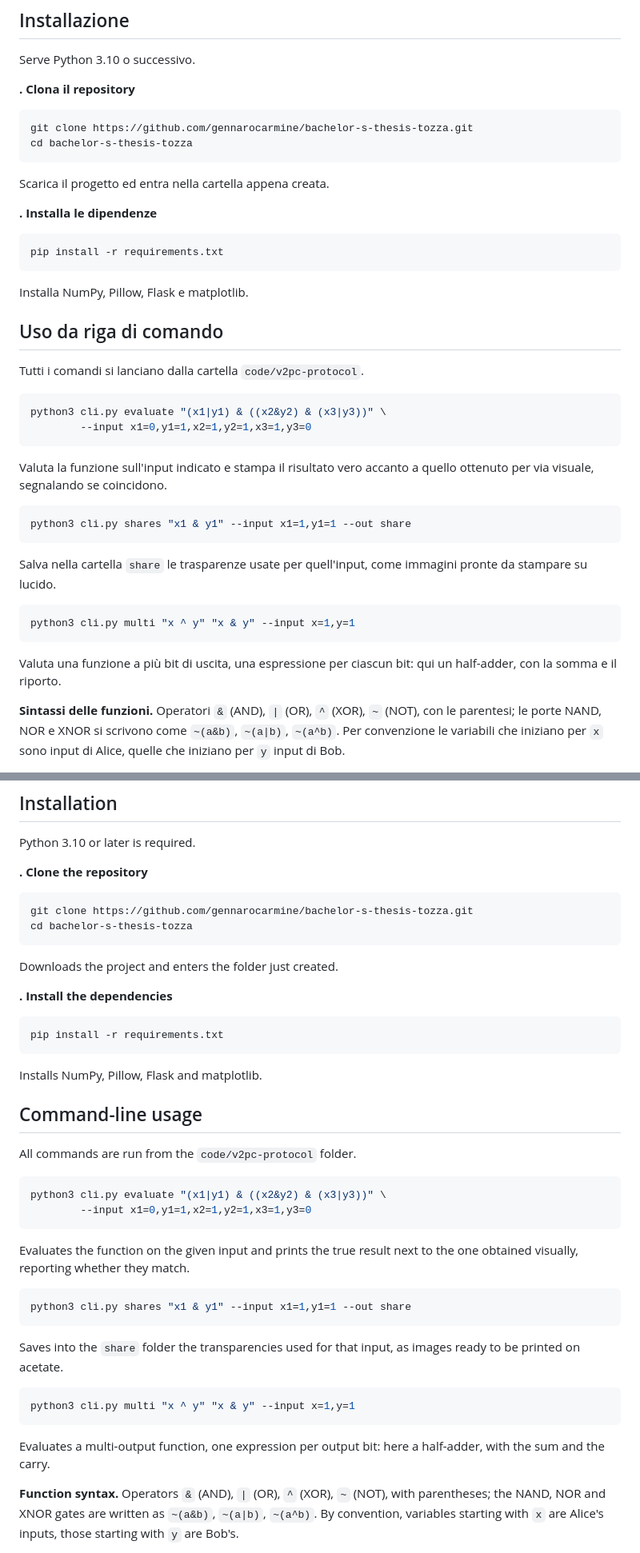
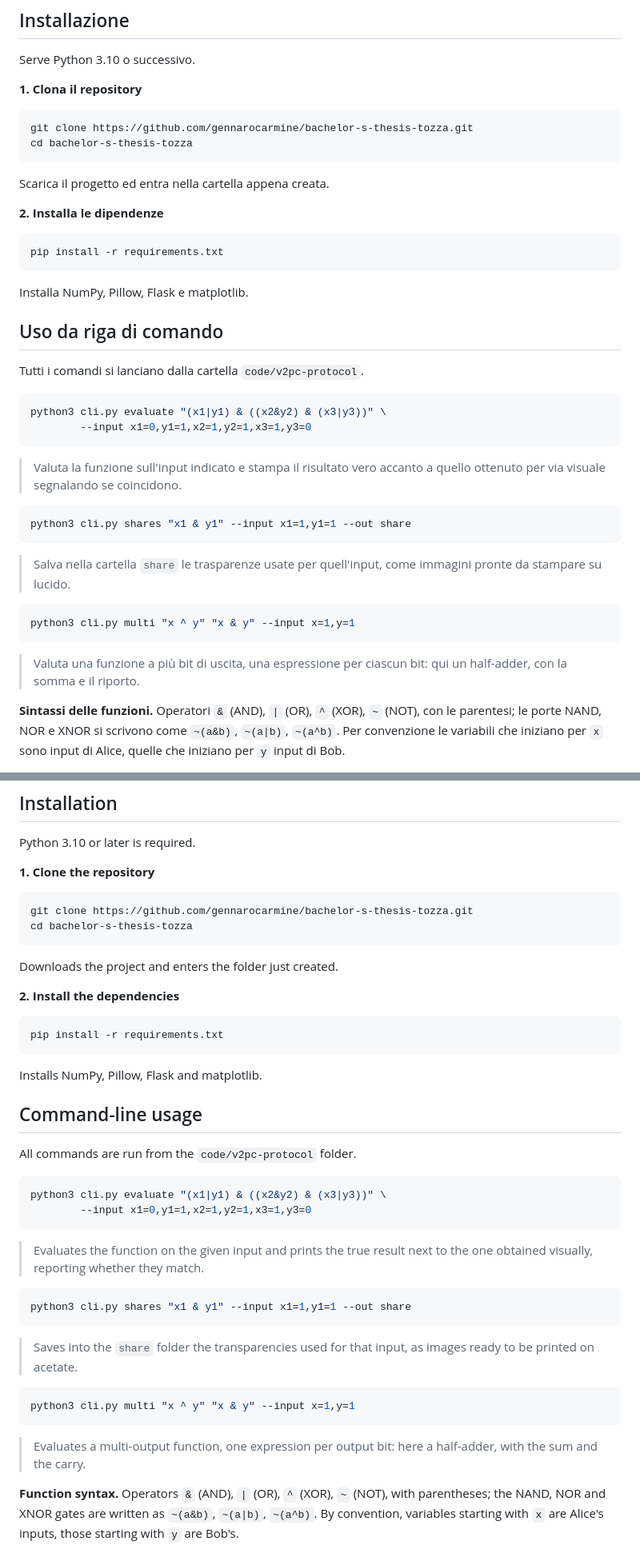
Before and after one commit to gennarocarmine/bachelor-thesis-tozza, a Markdown page: README.md, 2 parts joined by grey strips. Shown at 80% size. Drawn GitHub-style.

Commit message:
chore: update README.md

````diff
--- a/README.md
+++ b/README.md
@@ -51,7 +49,7 @@ Il protocollo implementato qui:
 
 Serve Python 3.10 o successivo.
 
-**. Clona il repository**
+**1. Clona il repository**
 
 ```bash
 git clone https://github.com/gennarocarmine/bachelor-s-thesis-tozza.git
@@ -60,7 +58,7 @@ cd bachelor-s-thesis-tozza
 
 Scarica il progetto ed entra nella cartella appena creata.
 
-**. Installa le dipendenze**
+**2. Installa le dipendenze**
 
 ```bash
 pip install -r requirements.txt
@@ -77,22 +75,19 @@ python3 cli.py evaluate "(x1|y1) & ((x2&y2) & (x3|y3))" \
         --input x1=0,y1=1,x2=1,y2=1,x3=1,y3=0
 ```
 
-Valuta la funzione sull'input indicato e stampa il risultato vero accanto a quello ottenuto
-per via visuale, segnalando se coincidono.
+> Valuta la funzione sull'input indicato e stampa il risultato vero accanto a quello ottenuto per via visuale segnalando se coincidono.
 
 ```bash
 python3 cli.py shares "x1 & y1" --input x1=1,y1=1 --out share
 ```
 
-Salva nella cartella `share` le trasparenze usate per quell'input, come immagini pronte da
-stampare su lucido.
+> Salva nella cartella `share` le trasparenze usate per quell'input, come immagini pronte da stampare su lucido.
 
 ```bash
 python3 cli.py multi "x ^ y" "x & y" --input x=1,y=1
 ```
 
-Valuta una funzione a più bit di uscita, una espressione per ciascun bit: qui un half-adder,
-con la somma e il riporto.
+> Valuta una funzione a più bit di uscita, una espressione per ciascun bit: qui un half-adder, con la somma e il riporto.
 
 **Sintassi delle funzioni.** Operatori `&` (AND), `|` (OR), `^` (XOR), `~` (NOT), con le
 parentesi; le porte NAND, NOR e XNOR si scrivono come `~(a&b)`, `~(a|b)`, `~(a^b)`. Per
@@ -158,7 +154,7 @@ The protocol implemented here:
 
 Python 3.10 or later is required.
 
-**. Clone the repository**
+**1. Clone the repository**
 
 ```bash
 git clone https://github.com/gennarocarmine/bachelor-s-thesis-tozza.git
@@ -167,7 +163,7 @@ cd bachelor-s-thesis-tozza
 
 Downloads the project and enters the folder just created.
 
-**. Install the dependencies**
+**2. Install the dependencies**
 
 ```bash
 pip install -r requirements.txt
@@ -184,22 +180,19 @@ python3 cli.py evaluate "(x1|y1) & ((x2&y2) & (x3|y3))" \
         --input x1=0,y1=1,x2=1,y2=1,x3=1,y3=0
 ```
 
-Evaluates the function on the given input and prints the true result next to the one obtained
-visually, reporting whether they match.
+> Evaluates the function on the given input and prints the true result next to the one obtained visually, reporting whether they match.
 
 ```bash
 python3 cli.py shares "x1 & y1" --input x1=1,y1=1 --out share
 ```
 
-Saves into the `share` folder the transparencies used for that input, as images ready to be
-printed on acetate.
+> Saves into the `share` folder the transparencies used for that input, as images ready to be printed on acetate.
 
 ```bash
 python3 cli.py multi "x ^ y" "x & y" --input x=1,y=1
 ```
 
-Evaluates a multi-output function, one expression per output bit: here a half-adder, with the
-sum and the carry.
+> Evaluates a multi-output function, one expression per output bit: here a half-adder, with the sum and the carry.
 
 **Function syntax.** Operators `&` (AND), `|` (OR), `^` (XOR), `~` (NOT), with parentheses;
 the NAND, NOR and XNOR gates are written as `~(a&b)`, `~(a|b)`, `~(a^b)`. By convention,
````
Also changed, not shown: other parts of README.md (+7 -8 lines).
